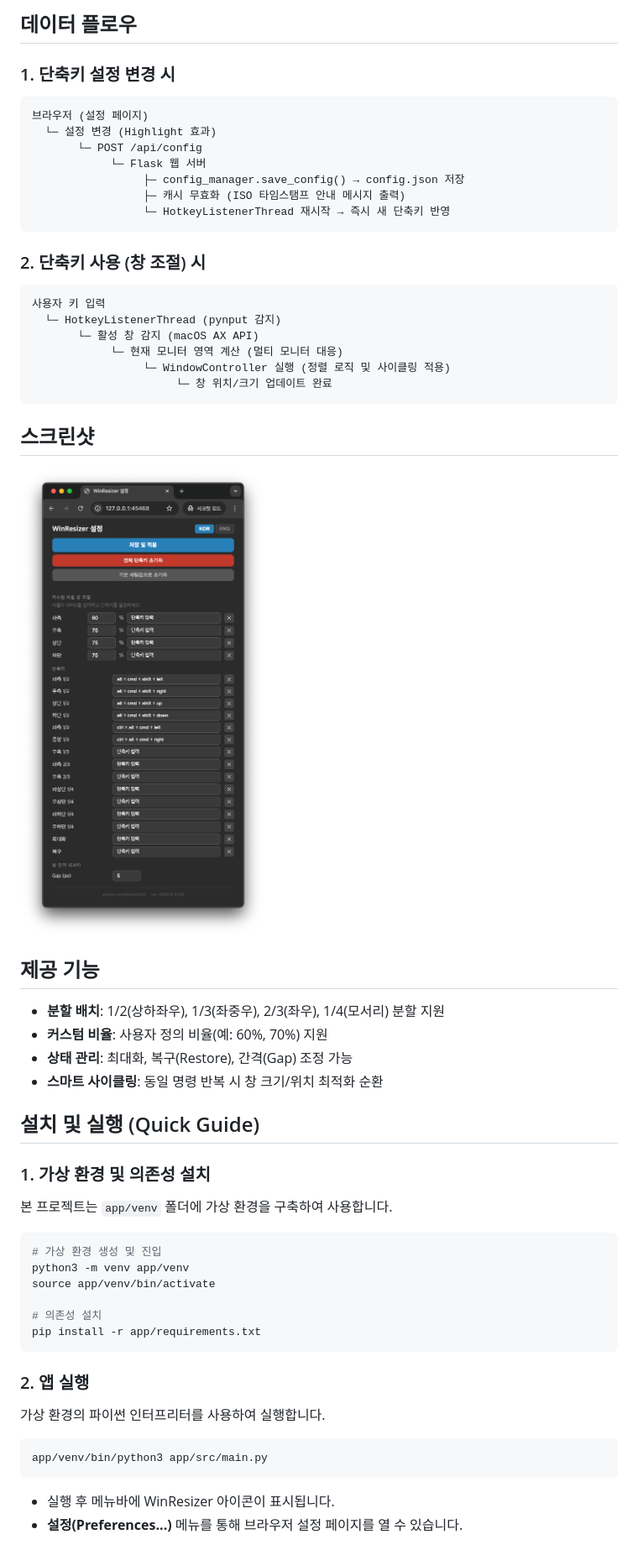
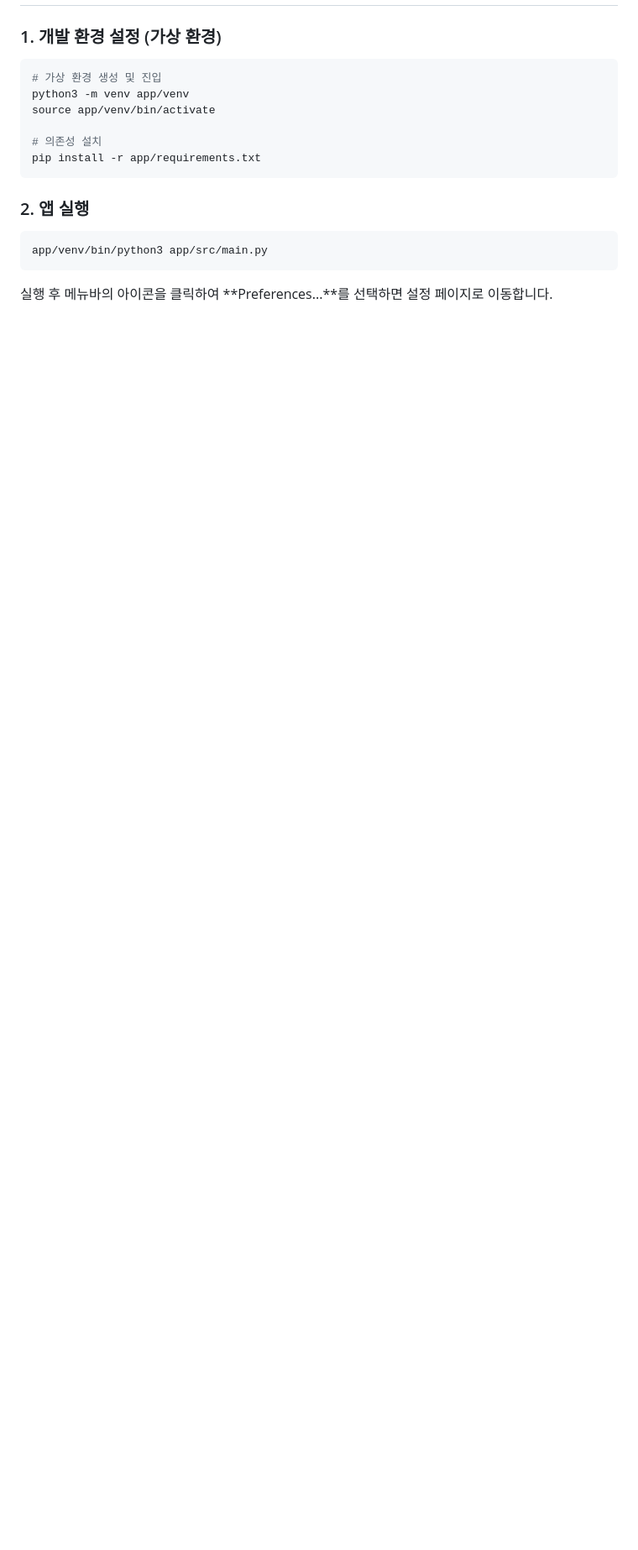
Before and after one commit to danielk0121/winresizer, a Markdown page: README.md, the part around one of its changes. Shown at 84% size. Rendered like a GitHub page; blank space fills up the shorter version.

````diff
--- a/README.md
+++ b/README.md
@@ -57,40 +50,4 @@ winresizer/
-## 데이터 플로우
-
-### 1. 단축키 설정 변경 시
-```
-브라우저 (설정 페이지)
-  └─ 설정 변경 (Highlight 효과)
-       └─ POST /api/config
-            └─ Flask 웹 서버
-                 ├─ config_manager.save_config() → config.json 저장
-                 ├─ 캐시 무효화 (ISO 타임스탬프 안내 메시지 출력)
-                 └─ HotkeyListenerThread 재시작 → 즉시 새 단축키 반영
-```
-
-### 2. 단축키 사용 (창 조절) 시
-```
-사용자 키 입력
-  └─ HotkeyListenerThread (pynput 감지)
-       └─ 활성 창 감지 (macOS AX API)
-            └─ 현재 모니터 영역 계산 (멀티 모니터 대응)
-                 └─ WindowController 실행 (정렬 로직 및 사이클링 적용)
-                      └─ 창 위치/크기 업데이트 완료
-```
-
-## 스크린샷
-
-![WinResizer 설정 화면](ref/img_4.png)
-
-## 제공 기능
-- **분할 배치**: 1/2(상하좌우), 1/3(좌중우), 2/3(좌우), 1/4(모서리) 분할 지원
-- **커스텀 비율**: 사용자 정의 비율(예: 60%, 70%) 지원
-- **상태 관리**: 최대화, 복구(Restore), 간격(Gap) 조정 가능
-- **스마트 사이클링**: 동일 명령 반복 시 창 크기/위치 최적화 순환
-
-## 설치 및 실행 (Quick Guide)
-
-### 1. 가상 환경 및 의존성 설치
-본 프로젝트는 `app/venv` 폴더에 가상 환경을 구축하여 사용합니다.
+### 1. 개발 환경 설정 (가상 환경)
 ```bash
 # 가상 환경 생성 및 진입
 python3 -m venv app/venv
@@ -101,10 +58,8 @@ pip install -r app/requirements.txt
 ```
 
 ### 2. 앱 실행
-가상 환경의 파이썬 인터프리터를 사용하여 실행합니다.
 ```bash
 app/venv/bin/python3 app/src/main.py
 ```
-- 실행 후 메뉴바에 WinResizer 아이콘이 표시됩니다.
-- **설정(Preferences...)** 메뉴를 통해 브라우저 설정 페이지를 열 수 있습니다.
+실행 후 메뉴바의 아이콘을 클릭하여 **Preferences...**를 선택하면 설정 페이지로 이동합니다.
 
````
Also changed, not shown: other parts of README.md (+49 -61 lines).
